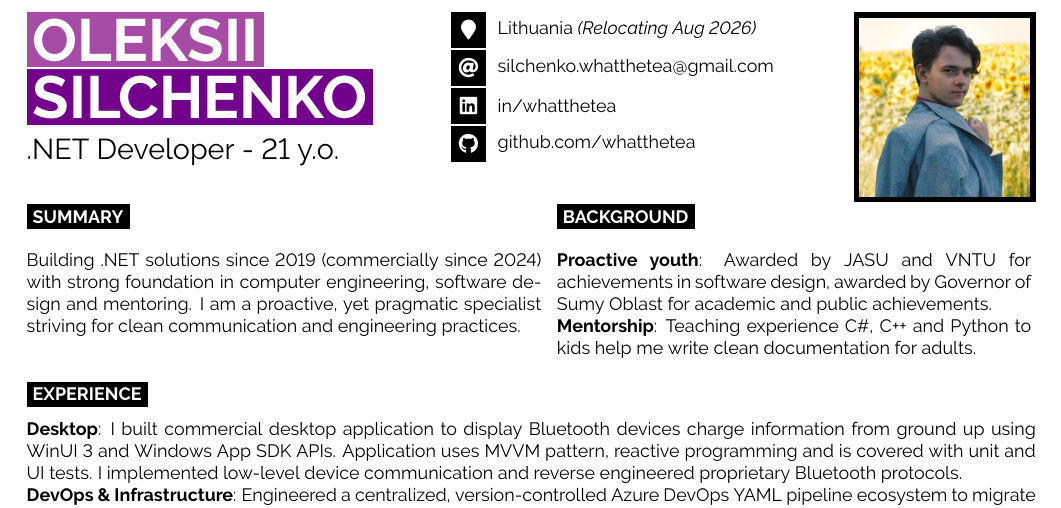
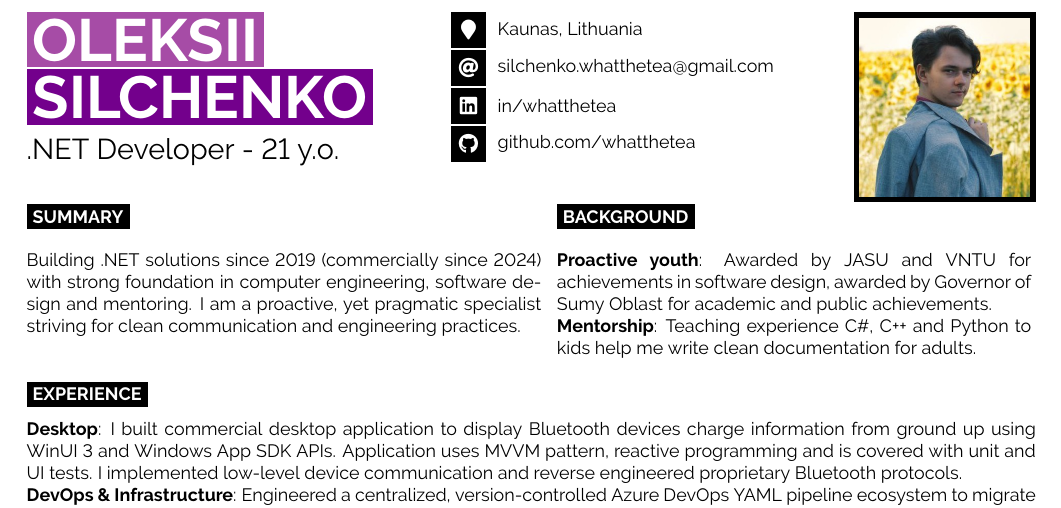
Before and after one commit to WhatTheTea/WhatTheTea, a LaTeX CV (cv/cv.tex): part of the page, cut at the place of the change. Compiled offline with pdfLaTeX.

Commit message:
Update location

```diff
--- a/cv/cv.tex
+++ b/cv/cv.tex
@@ -60,7 +60,7 @@ boxsep=0pt,left=6pt,right=6pt,top=2pt,bottom=2pt, after={\,}}
 	\vspace{-\baselineskip} % Required for vertically aligning minipages
 	% The first parameter is the FontAwesome icon name, the second is the box size and the third is the text
 	% Other icons can be found by referring to fontawesome5.pdf (supplied with the template) and using the word after \fa in the command for the icon you want
-	\icon{MapMarker}{12}{Lithuania \textit{(Relocating Aug 2026)}}\\
+	\icon{MapMarker}{12}{Kaunas, Lithuania}\\
 	\icon{At}{12}{\href{mailto:silchenko.whatthetea@gmail.com}{silchenko.whatthetea@gmail.com}}\\
 	\icon{Linkedin}{12}{\href{https://www.linkedin.com/in/whatthetea/}{in/whatthetea}}\\
 	\icon{Github}{12}{\href{https://github.com/whatthetea}{github.com/whatthetea}}
```
Also changed, not shown: cv/cv.pdf.
